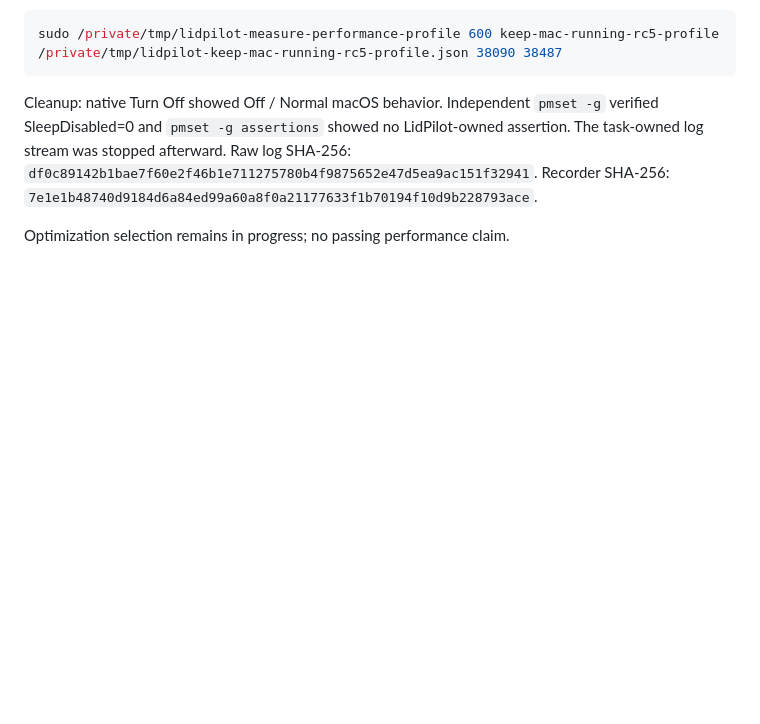
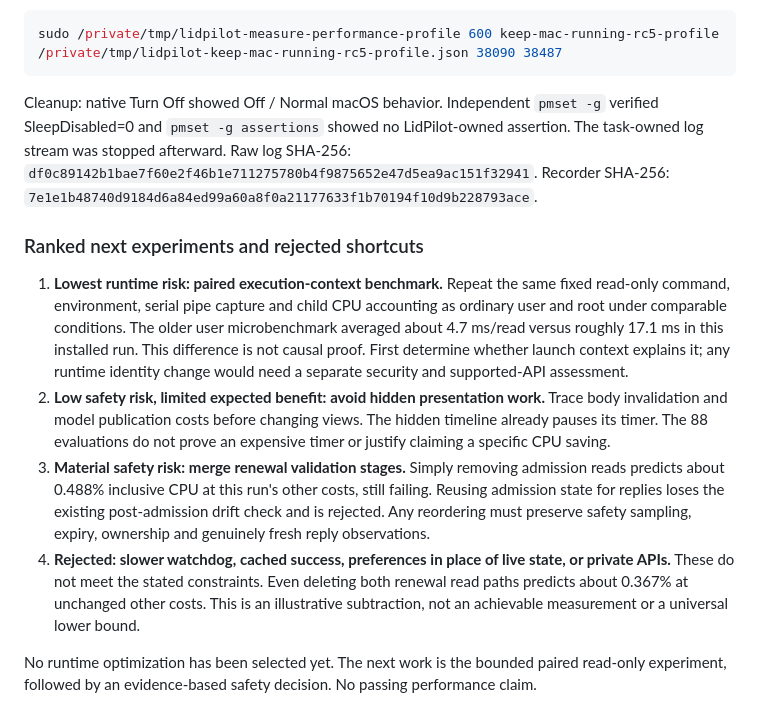
Before and after one commit to Marios1111/lidpilot, a Markdown page: docs/validation/2026-09-24-rc5-profile.md, the part around the change. GitHub-like rendering; blank space fills up the shorter version.

Commit message:
docs(performance): rank evidence-led optimization experiments

```diff
--- a/docs/validation/2026-09-24-rc5-profile.md
+++ b/docs/validation/2026-09-24-rc5-profile.md
@@ -121,4 +121,30 @@ LidPilot-owned assertion. The task-owned log stream was stopped afterward.
 Raw log SHA-256: `df0c89142b1bae7f60e2f46b1e711275780b4f9875652e47d5ea9ac151f32941`.
 Recorder SHA-256: `7e1e1b48740d9184d6a84ed99a60a8f0a21177633f1b70194f10d9b228793ace`.
 
-Optimization selection remains in progress; no passing performance claim.
+### Ranked next experiments and rejected shortcuts
+
+1. **Lowest runtime risk: paired execution-context benchmark.** Repeat the same
+   fixed read-only command, environment, serial pipe capture and child CPU
+   accounting as ordinary user and root under comparable conditions. The older
+   user microbenchmark averaged about 4.7 ms/read versus roughly 17.1 ms in
+   this installed run. This difference is not causal proof. First determine
+   whether launch context explains it; any runtime identity change would need
+   a separate security and supported-API assessment.
+2. **Low safety risk, limited expected benefit: avoid hidden presentation work.**
+   Trace body invalidation and model publication costs before changing views.
+   The hidden timeline already pauses its timer. The 88 evaluations do not
+   prove an expensive timer or justify claiming a specific CPU saving.
+3. **Material safety risk: merge renewal validation stages.** Simply removing
+   admission reads predicts about 0.488% inclusive CPU at this run's other
+   costs, still failing. Reusing admission state for replies loses the existing
+   post-admission drift check and is rejected. Any reordering must preserve
+   safety sampling, expiry, ownership and genuinely fresh reply observations.
+4. **Rejected: slower watchdog, cached success, preferences in place of live
+   state, or private APIs.** These do not meet the stated constraints. Even
+   deleting both renewal read paths predicts about 0.367% at unchanged other
+   costs. This is an illustrative subtraction, not an achievable measurement
+   or a universal lower bound.
+
+No runtime optimization has been selected yet. The next work is the bounded
+paired read-only experiment, followed by an evidence-based safety decision.
+No passing performance claim.
```
